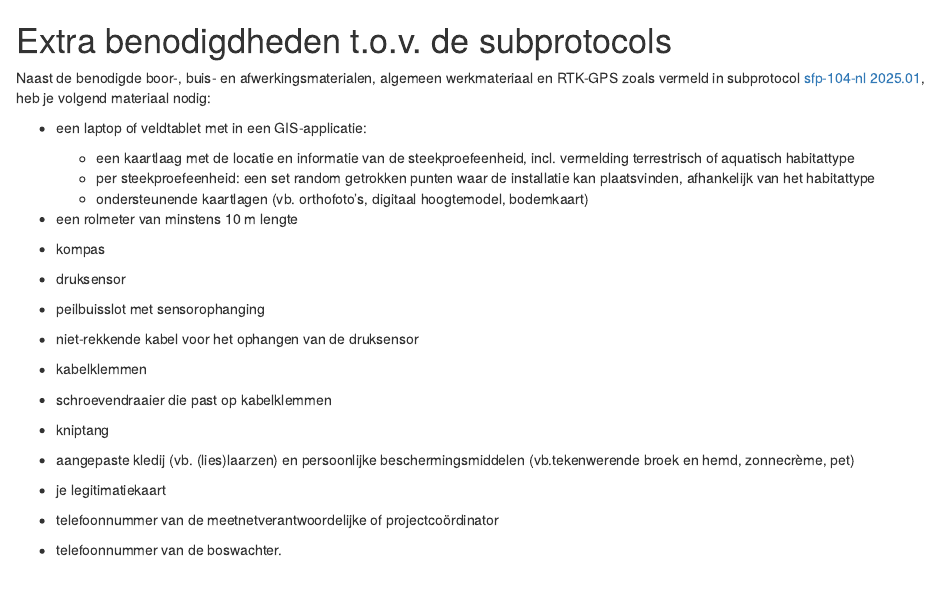
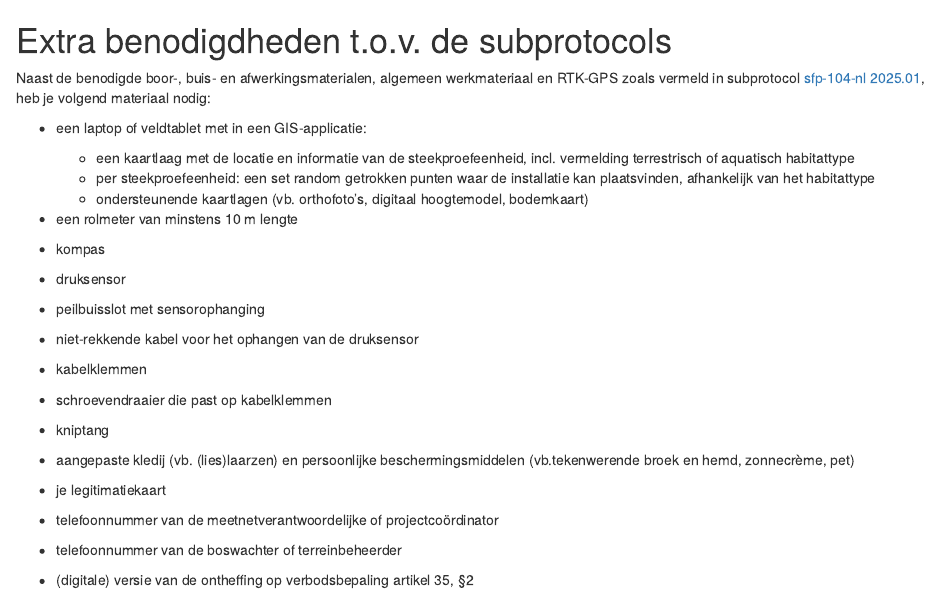
Before and after one commit to inbo/protocolsource, an R Markdown document (source/spp/mnm/spp_003_nl_peilbuisinst-mnm03.3/03_benodigdheden.Rmd): the page in a window 1100 px wide, from its top. Rendered offline with R 4.5, knitr and Pandoc, with nearby package versions; drawn as R Markdown's standard HTML page in place of the format the file asks for.

Commit message:
update material list

```diff
--- a/source/spp/mnm/spp_003_nl_peilbuisinst-mnm03.3/03_benodigdheden.Rmd
+++ b/source/spp/mnm/spp_003_nl_peilbuisinst-mnm03.3/03_benodigdheden.Rmd
@@ -30,4 +30,6 @@ Naast de benodigde boor-, buis- en afwerkingsmaterialen, algemeen werkmateriaal
 
 -   telefoonnummer van de meetnetverantwoordelijke of projectcoördinator
 
--   telefoonnummer van de boswachter.
+-   telefoonnummer van de boswachter of terreinbeheerder
+
+-   (digitale) versie van de ontheffing op verbodsbepaling artikel 35, §2
```
